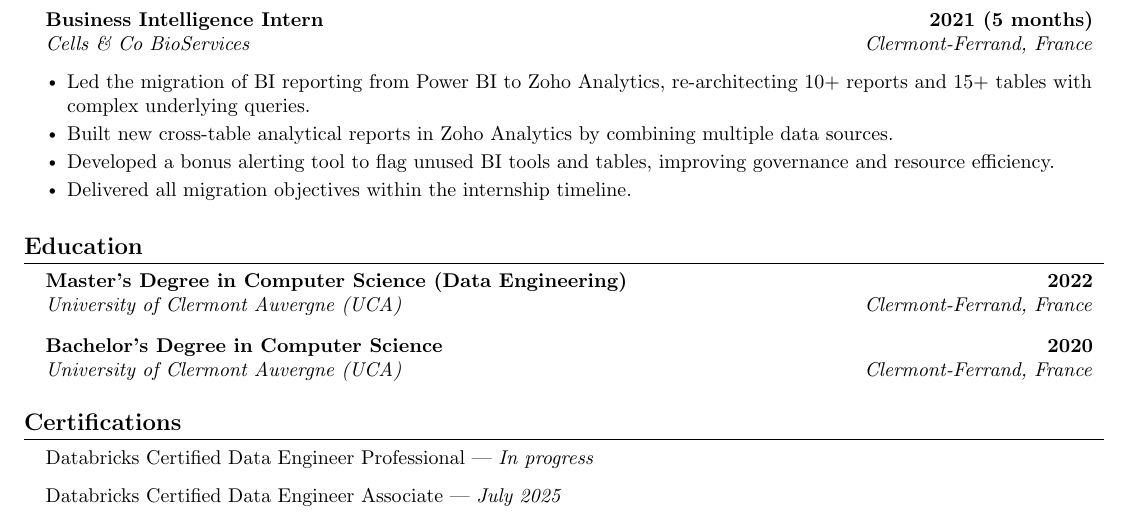
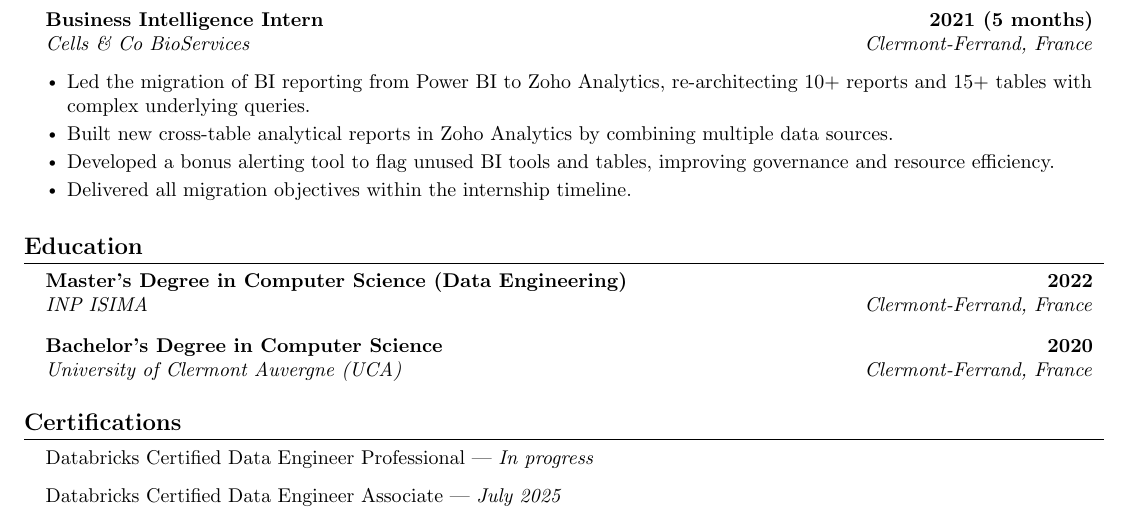
Before and after one commit to rpigueye/my_profile, a LaTeX CV (resume.tex): part of page 2 of 2, cut so that both start at the same text. Compiled offline with pdfLaTeX.

Commit message:
Change style

```diff
--- a/resume.tex
+++ b/resume.tex
@@ -164,7 +164,7 @@
   \resumeSubHeadingListStart
     \resumeSubheading
       {Master's Degree in Computer Science (Data Engineering)}{2022}
-      {University of Clermont Auvergne (UCA)}{Clermont-Ferrand, France}
+      {INP ISIMA}{Clermont-Ferrand, France}
 \vspace{7pt}
     \resumeSubheading
       {Bachelor's Degree in Computer Science}{2020}
```
Also changed, not shown: resume.pdf.
